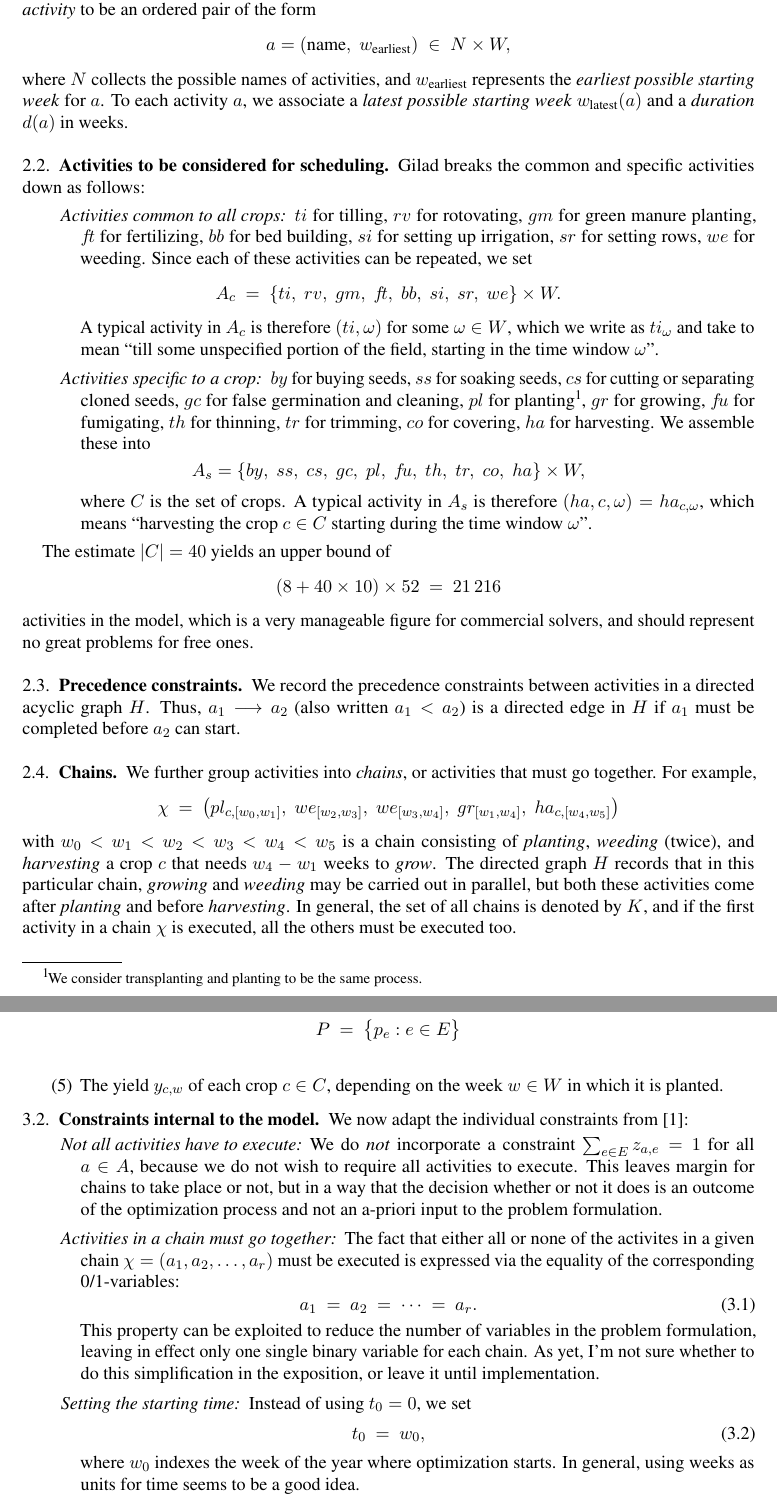
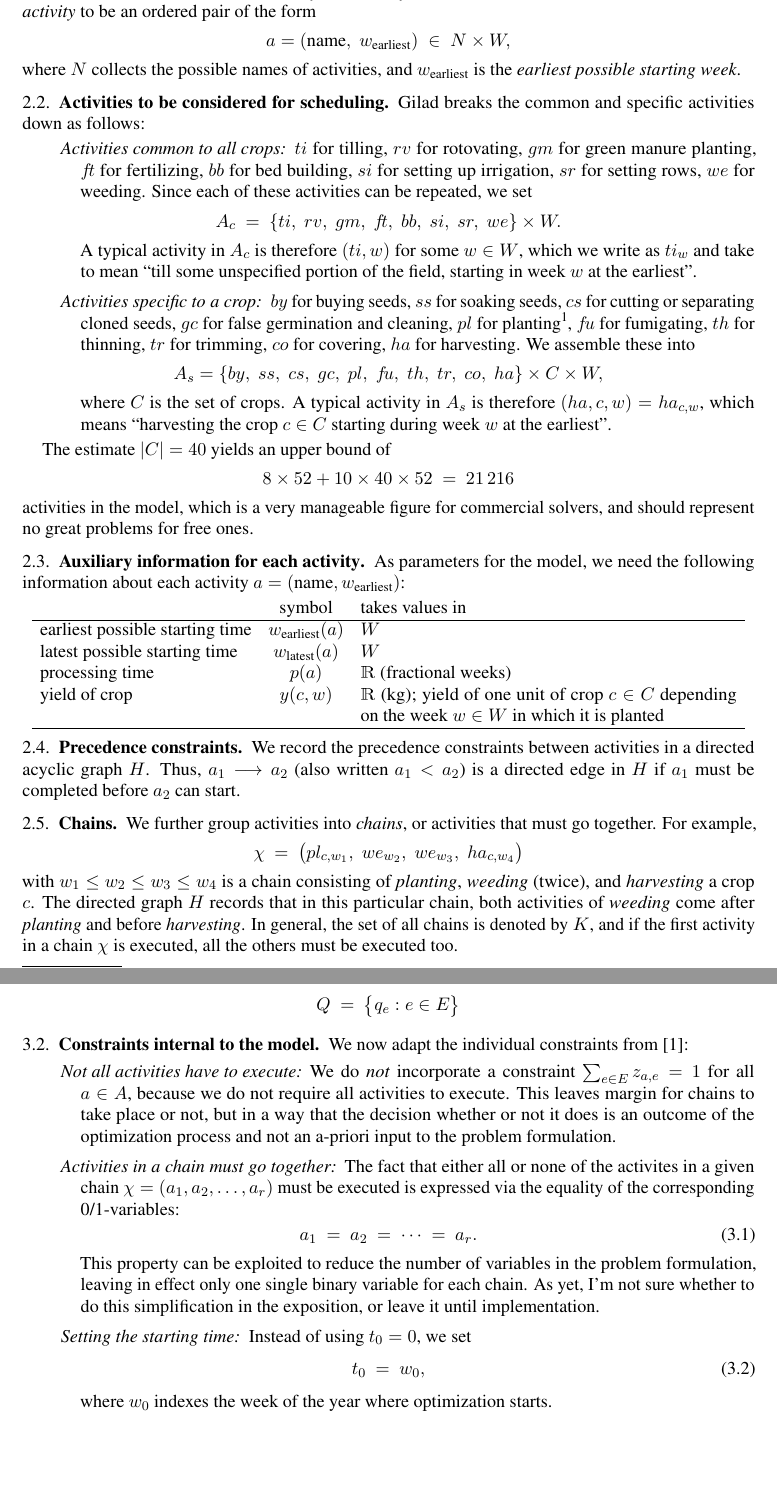
Before and after one commit to julian-upc/aurora-del-camp, a LaTeX paper (documentation/specification.tex): two parts of pages 2 and 3 of 6 before the commit and two parts of pages 2 and 3 of 5 after it, joined at a grey line, cut so that both start at the same text, the shorter picture padded with empty space. Compiled offline with pdfLaTeX.

Commit message:
made formulation more precise and concise

```diff
--- a/documentation/specification.tex
+++ b/documentation/specification.tex
@@ -8,6 +8,7 @@
 \usepackage{a4wide}
 \usepackage{bbm}
 
+\newcommand{\RR}{\mathbbm{R}}
 \newcommand{\NN}{\mathbbm{N}}
 \newcommand{\ZZ}{\mathbbm{Z}}
 
@@ -111,12 +112,8 @@ the form
   a = (\text{name}, \; w_{\text{earliest}}) \;\in\;
   N\times W,
 \]
-where $N$ collects the possible names of activities, and
-$w_{\text{earliest}}$ represents the \emph{earliest possible starting
-  week} for~$a$.  To each activity $a$, we associate a \emph{latest
-  possible starting week} $w_{\text{latest}}(a)$ and a \emph{duration}
-$d(a)$ in weeks.
-
+where $N$ collects the possible names of activities, and $w_{\text{earliest}}$ is the
+\emph{earliest possible starting week}.
 
 \subsection{Activities to be considered for scheduling}
 
@@ -132,27 +129,27 @@ Gilad breaks the common and specific activities down as follows:
      \ = \
      \{ ti,\;rv,\;gm,\;f\!t,\;bb,\;si,\;sr,\;we\} \times W.
   \]
-  A typical activity in $A_c$ is therefore $(ti,\omega)$ for some $\omega\in W$, which we
-  write as $ti_{\omega}$ and take to mean ``till some unspecified portion of the field,
-  starting in the time window~$\omega$''.
+  A typical activity in $A_c$ is therefore $(ti,w)$ for some $w\in W$, which we
+  write as $ti_{w}$ and take to mean ``till some unspecified portion of the field,
+  starting in week $w$ at the earliest''.
 
 
 \item[Activities specific to a crop] $by$ for buying seeds, $ss$ for soaking seeds, $cs$
   for cutting or separating cloned seeds, $gc$~for false germination and cleaning,
   $pl$~for planting\footnote{We consider transplanting and planting to be the same
-    process.}, $gr$ for growing, $f\!u$ for fumigating, $th$ for thinning, $tr$ for
+    process.}, $f\!u$ for fumigating, $th$ for thinning, $tr$ for
   trimming, $co$ for covering, $ha$~for harvesting. We assemble these into
   \[
-     A_s = \{ by,\;ss,\;cs,\;gc,\;pl,\;f\!u,\;th,\;tr,\;co,\;ha\} \times W,
+     A_s = \{ by,\;ss,\;cs,\;gc,\;pl,\;f\!u,\;th,\;tr,\;co,\;ha\} \times C\times W,
   \]
-  where $C$ is the set of crops. A typical activity in~$A_s$ is therefore $(ha,c,
-  \omega)=ha_{c, \omega}$, which means ``harvesting the crop $c\in C$ starting during the
-  time window~$\omega$''.
+  where $C$ is the set of crops. A typical activity in~$A_s$ is
+  therefore $(ha,c, w)=ha_{c, w}$, which means ``harvesting the crop
+  $c\in C$ starting during week $w$ at the earliest''.
 \end{mydesc}
 
 The estimate $|C|=40$ yields an upper bound of
 \[
-    (8 + 40\times 10) \times 52
+    8\times 52 + 10\times 40 \times 52
     \ = \
     21\,216
 \]
@@ -160,6 +157,19 @@ activities in the model, which is a very manageable figure for
 commercial solvers, and should represent no great problems for free
 ones.
 
+\subsection{Auxiliary information for each activity}
+
+As parameters for the model, we need the following information about each activity $a=(\text{name}, w_{\text{earliest}})$:
+\begin{center}
+  \begin{tabular}{lcp{8cm}}
+    & symbol & takes values in\\\hline
+    earliest possible starting time & $w_{\text{earliest}}(a)$ & $W$ \\
+    latest possible starting time & $w_{\text{latest}}(a)$ & $W$ \\
+    processing time & $p(a)$ & $\RR$ (fractional weeks)\\
+    yield of crop & $y(c,w)$ & $\RR$ (kg); yield of one unit of crop $c\in C$
+    depending on the week $w\in W$ in which it is planted\\\hline
+  \end{tabular}
+\end{center}
 
 \subsection{Precedence constraints}
 
@@ -173,19 +183,16 @@ together. For example,
 \[
    \chi
    \ = \
-   \big(pl_{c,[w_0,w_1]}, \;
-    we_{[w_2,w_3]},\;
-    we_{[w_3,w_4]},\;
-    gr_{[w_1,w_4]},\;
-    ha_{c,[w_4,w_5]}\big)
+   \big(pl_{c,w_1}, \;
+    we_{w_2},\;
+    we_{w_3},\;
+    ha_{c,w_4}\big)
 \]
-with $w_0<w_1<w_2<w_3<w_4<w_5$ is a chain consisting of \emph{planting}, \emph{weeding}
-(twice), and \emph{harvesting} a crop $c$ that needs $w_4-w_1$~weeks to \emph{grow}. The
-directed graph~$H$ records that in this particular chain, \emph{growing} and
-\emph{weeding} may be carried out in parallel, but both these activities come after
-\emph{planting} and before \emph{harvesting}. In general, the set of all chains is denoted
-by~$K$, and if the first activity in a chain~$\chi$ is executed, all the others must be
-executed too.
+with $w_1\le w_2\le w_3\le w_4$ is a chain consisting of \emph{planting}, \emph{weeding}
+(twice), and \emph{harvesting} a crop $c$. The directed graph~$H$ records that in this
+particular chain, both activities of \emph{weeding} come after \emph{planting} and before
+\emph{harvesting}. In general, the set of all chains is denoted by~$K$, and if the first
+activity in a chain~$\chi$ is executed, all the others must be executed too.
 
 
 
@@ -228,21 +235,13 @@ and data:
   \]
 
 \smallskip
-\item The set of continuous \emph{processing times} for each activity:
+\item A set of continuous variables that indicate the amount of crop to be planted:
   \[
-      \{p_a:a\in A\}
+     Q
+     \ = \
+     \big\{q_e : e\in E\big\}
   \]
-  Since each activity knows about its starting time, this takes seasonal variability into
-  account.
-
-\smallskip
-\item A set of continuous variables that indicate the amount of crop planted:
-  \[
-     P
-     \ = \
-     \big\{p_e : e\in E\big\}
-  \]
-  \smallskip
+% \smallskip
 % \item The total field space available, $S$, and the space taken up
 %   by each activity,
 %   \[
@@ -250,8 +249,6 @@ and data:
 %   \]
 
 % \smallskip
-\item The yield $y_{c,w}$ of each crop $c\in C$, depending on the week $w\in W$ in which
-  it is planted.
 
 \end{enumerate}
 
@@ -262,10 +259,10 @@ We now adapt the individual constraints from~\cite{artigues-etal11}:
 \begin{mydesc}
 
 \item[Not all activities have to execute] We do \emph{not} incorporate a constraint
-  $\sum_{e\in E} z_{a,e}=1$ for all $a\in A$, because we do not wish to require all
-  activities to execute. This leaves margin for chains to take place or not, but in a way
-  that the decision whether or not it does is an outcome of the optimization process and
-  not an a-priori input to the problem formulation.
+  $\sum_{e\in E} z_{a,e}=1$ for all $a\in A$, because we do not require all activities to
+  execute. This leaves margin for chains to take place or not, but in a way that the
+  decision whether or not it does is an outcome of the optimization process and not an
+  a-priori input to the problem formulation.
 
 \item[Activities in a chain must go together] The fact that either all or none of the
   activites in a given chain $\chi=(a_1,a_2,\dots,a_r)$ must be executed is expressed via
@@ -284,8 +281,7 @@ We now adapt the individual constraints from~\cite{artigues-etal11}:
      \ = \
      w_0,
   \end{equation}
-  where $w_0$ indexes the week of the year where optimization starts. In general, using
-  weeks as units for time seems to be a good idea.
+  where $w_0$ indexes the week of the year where optimization starts.
 
 \item[Linearly ordering the execution start times] Since the events are supposed to be linearly
   ordered,  their execution times must also be:
```
Also changed, not shown: documentation/specification.pdf, documentation/specification.tex (91 more changed lines).
